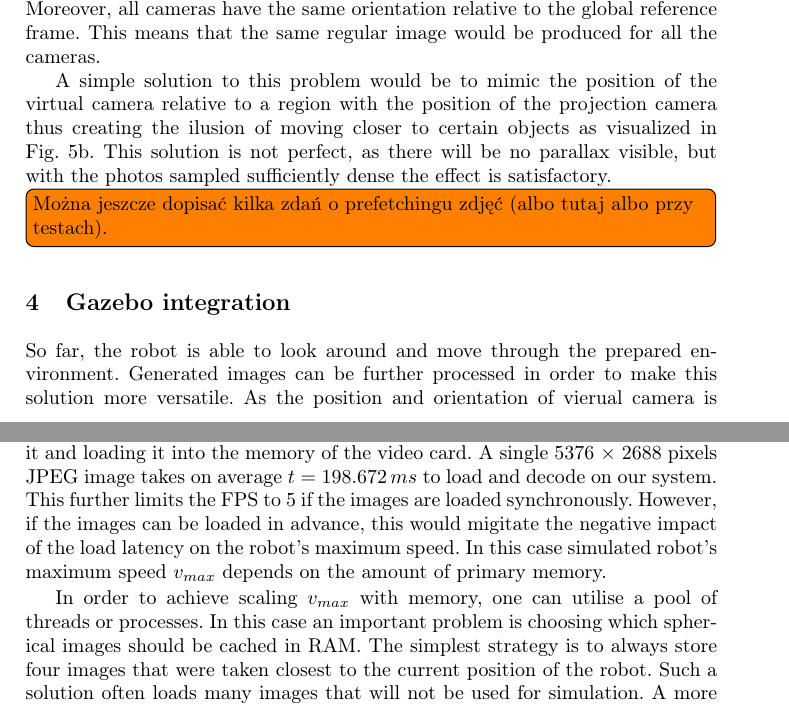
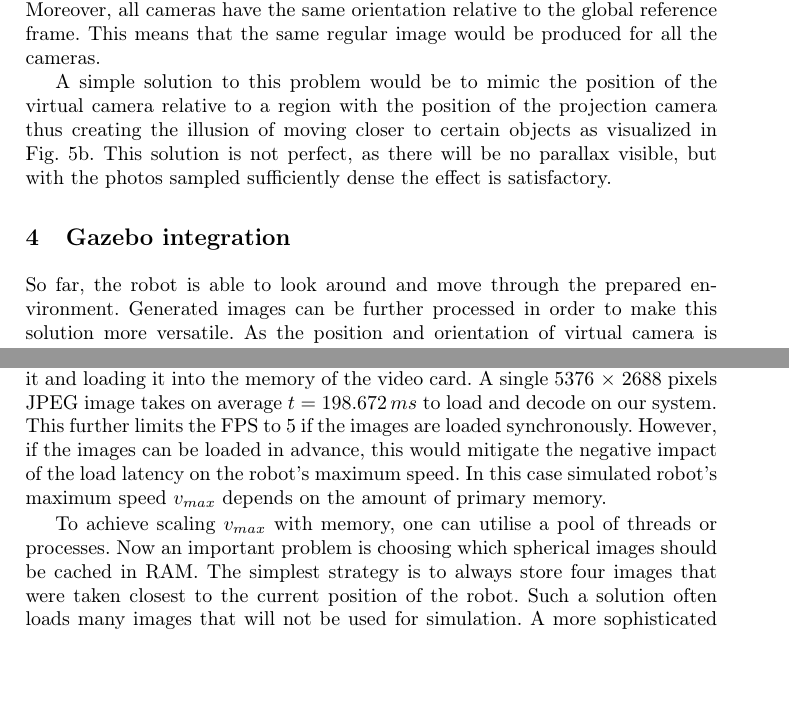
Before and after one commit to krystiancha/papers, a LaTeX thesis (spherical/main.tex): two parts of pages 5 and 7 of 10, joined at a grey line, cut so that both start at the same text, the shorter picture padded with empty space. Compiled offline with pdfLaTeX.

Commit message:
Fix language/spelling mistakes

```diff
--- a/spherical/main.tex
+++ b/spherical/main.tex
@@ -255,18 +255,16 @@ This means that the same regular image would be produced for all the cameras.
 \end{figure}
 
 A simple solution to this problem would be to mimic the position of the virtual camera relative
-to a region with the position of the projection camera thus creating the ilusion of moving closer
+to a region with the position of the projection camera thus creating the illusion of moving closer
 to certain objects as visualized in Fig.~\ref{fig:interpolation}b. This solution is not perfect,
 as there will be no parallax visible, but with the photos sampled sufficiently dense the effect is satisfactory.
-
-\todo[inline]{Można jeszcze dopisać kilka zdań o prefetchingu zdjęć (albo tutaj albo przy testach).}
 
 \section{Gazebo integration}
 \label{sec:gazebo}
 
 So far, the robot is able to look around and move through the prepared environment.
 Generated images can be further processed in order to make this solution more versatile.
-As the position and orientation of vierual camera is known, and its parameters are the same
+As the position and orientation of virtual camera is known, and its parameters are the same
 as the projection camera, 3D view rendered in Gazebo can be overlaid onto the photo.
 Fig. \ref{fig:join} depicts an example of such process.
 In order to remove unwanted objects from the image additional plugin to the Gazebo simulator
@@ -318,11 +316,11 @@ render single VGA view. This allows us for simulating the camera with 2740 FPS.
 The other latency is a result of loading spherical photo from disk, decoding it and loading it into the memory of the video card.
 A single 5376 $\times$ 2688 pixels JPEG image takes on average $t = 198.672\,ms$ to load and decode on our system.
 This further limits the FPS to 5 if the images are loaded synchronously.
-However, if the images can be loaded in advance, this would migitate the negative impact of the load latency on the robot's maximum speed.
+However, if the images can be loaded in advance, this would mitigate the negative impact of the load latency on the robot's maximum speed.
 In this case simulated robot's maximum speed $v_{max}$ depends on the amount of primary memory.
 
-In order to achieve scaling $v_{max}$ with memory, one can utilise a pool of threads or processes.
-In this case an important problem is choosing which spherical images should be cached in RAM.
+To achieve scaling $v_{max}$ with memory, one can utilise a pool of threads or processes.
+Now an important problem is choosing which spherical images should be cached in RAM.
 The simplest strategy is to always store four images that were taken closest to the current position of the robot.
 Such a solution often loads many images that will not be used for simulation.
 A more sophisticated method would be to predict the movement of the robot.
```
Also changed, not shown: spherical/main.tex (12 more changed lines).
